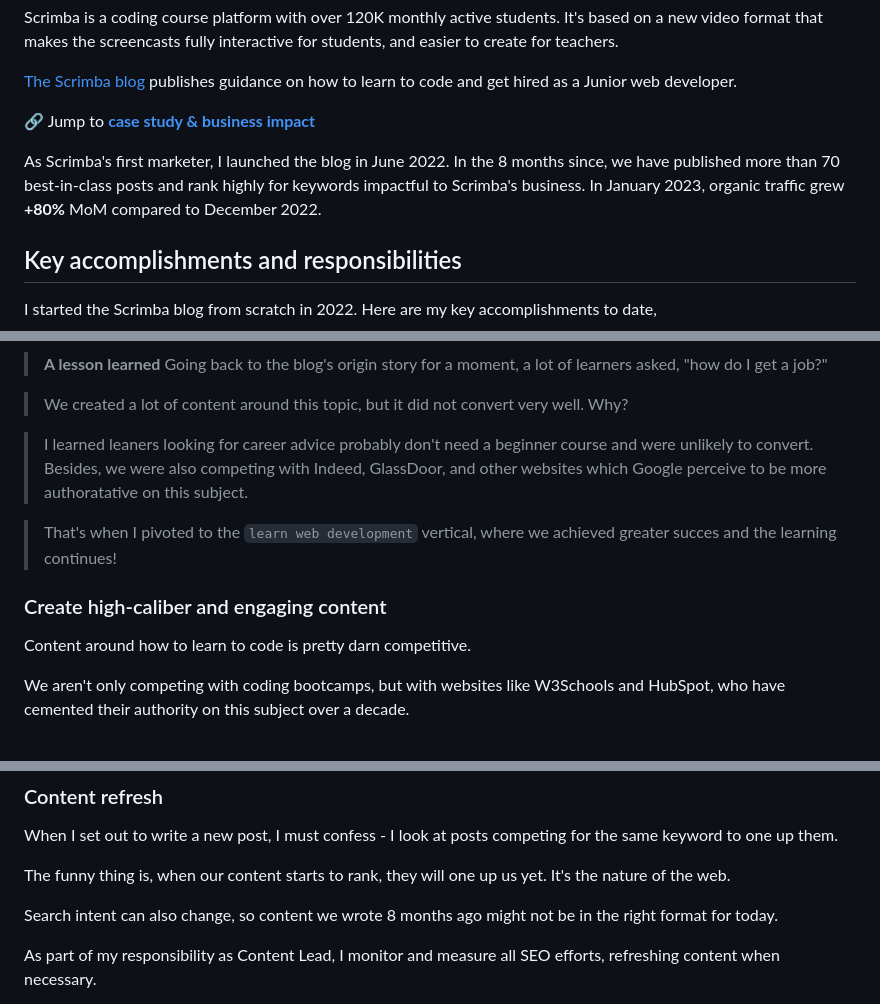
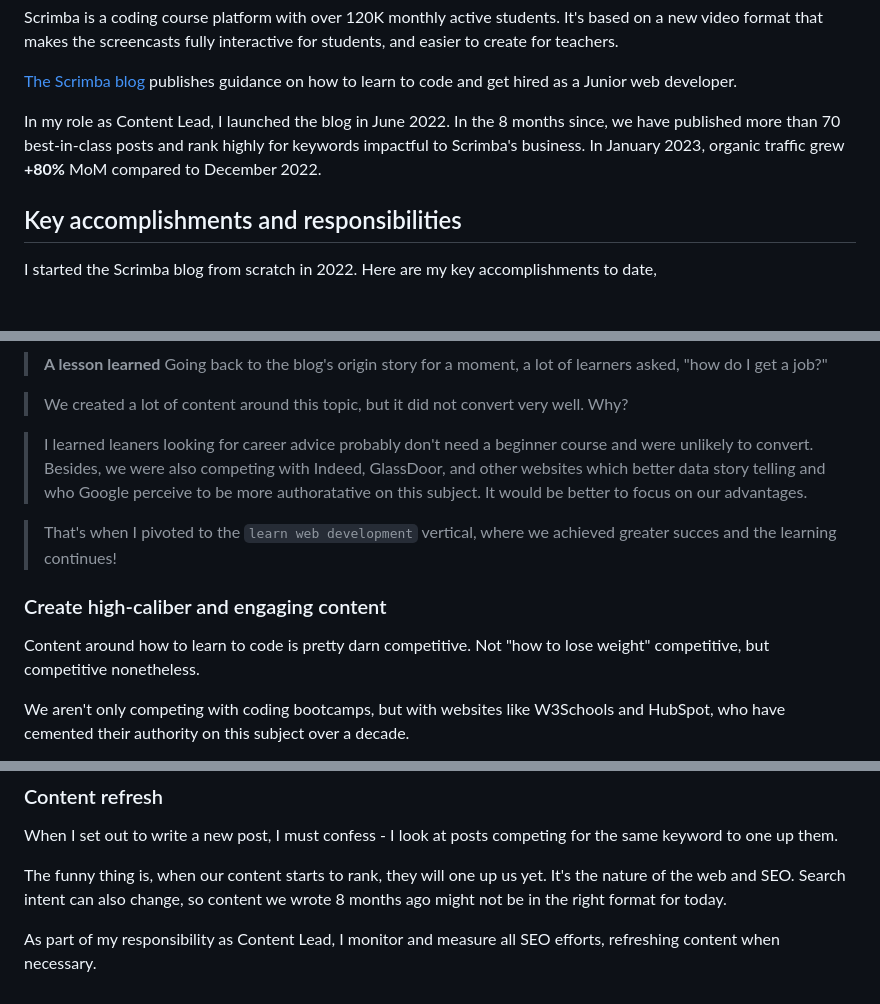
Before and after one commit to bookercodes/booker.codes, a Markdown page: works/scrimba-blog.md, 3 parts joined by grey strips. Drawn GitHub-style; blank space fills up the shorter version.

```diff
--- a/works/scrimba-blog.md
+++ b/works/scrimba-blog.md
@@ -11,9 +11,7 @@ Scrimba is a coding course platform with over 120K monthly active students. It's
 
 [The Scrimba blog](https://scrimba.com/articles) publishes guidance on how to learn to code and get hired as a Junior web developer.
 
-🔗 Jump to [**case study & business impact**](#case-study)
-
-As Scrimba's first marketer, I launched the blog in June 2022. In the 8 months since, we have published more than 70 best-in-class posts and rank highly for keywords impactful to Scrimba's business. In January 2023, organic traffic grew **+80%** MoM compared to December 2022.
+In my role as Content Lead, I launched the blog in June 2022. In the 8 months since, we have published more than 70 best-in-class posts and rank highly for keywords impactful to Scrimba's business. In January 2023, organic traffic grew **+80%** MoM compared to December 2022.
 
 ## Key accomplishments and responsibilities
 I started the Scrimba blog from scratch in 2022. Here are my key accomplishments to date,
@@ -83,13 +81,13 @@ Instead, I elected to focus on pillar pages and topic clusters I believed to be
 
 > We created a lot of content around this topic, but it did not convert very well. Why?
 
-> I learned leaners looking for career advice probably don't need a beginner course and were unlikely to convert. Besides, we were also competing with Indeed, GlassDoor, and other websites which Google perceive to be more authoratative on this subject.
+> I learned leaners looking for career advice probably don't need a beginner course and were unlikely to convert. Besides, we were also competing with Indeed, GlassDoor, and other websites which better data story telling and who Google perceive to be more authoratative on this subject. It would be better to focus on our advantages.
 
 > That's when I pivoted to the `learn web development` vertical, where we achieved greater succes and the learning continues!
 
 ### Create high-caliber and engaging content
 
-Content around how to learn to code is pretty darn competitive.
+Content around how to learn to code is pretty darn competitive. Not "how to lose weight" competitive, but competitive nonetheless.
 
 We aren't only competing with coding bootcamps, but with websites like W3Schools and HubSpot, who have cemented their authority on this subject over a decade.
 
@@ -118,9 +116,7 @@ And there you have it!
 ### Content refresh
 When I set out to write a new post, I must confess - I look at posts competing for the same keyword to one up them.
 
-The funny thing is, when our content starts to rank, they will one up us yet. It's the nature of the web.
-
-Search intent can also change, so content we wrote 8 months ago might not be in the right format for today.
+The funny thing is, when our content starts to rank, they will one up us yet. It's the nature of the web and SEO. Search intent can also change, so content we wrote 8 months ago might not be in the right format for today.
 
 As part of my responsibility as Content Lead, I monitor and measure all SEO efforts, refreshing content when necessary.
 
```
Also changed, not shown: other parts of works/scrimba-blog.md (+1 -1 lines).
